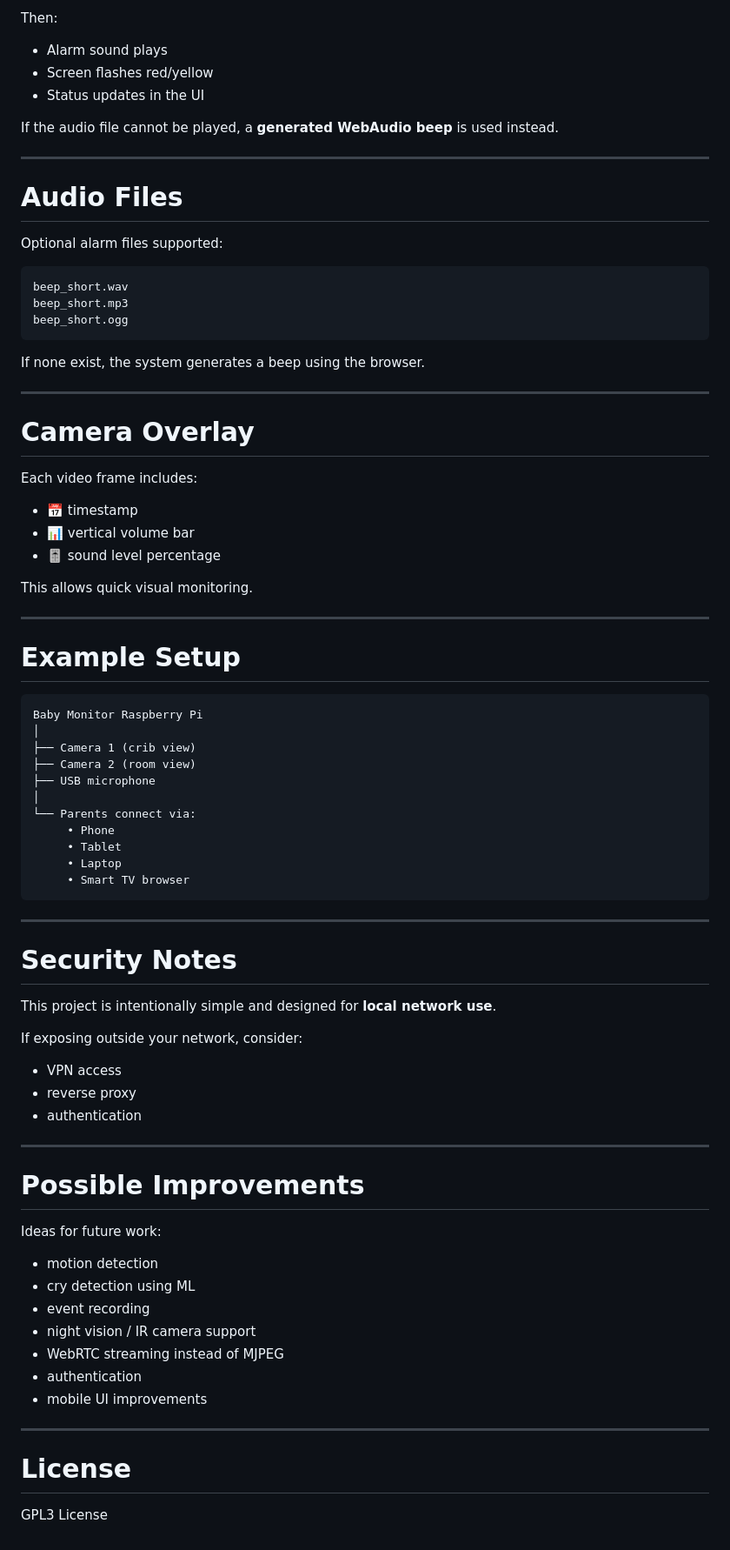
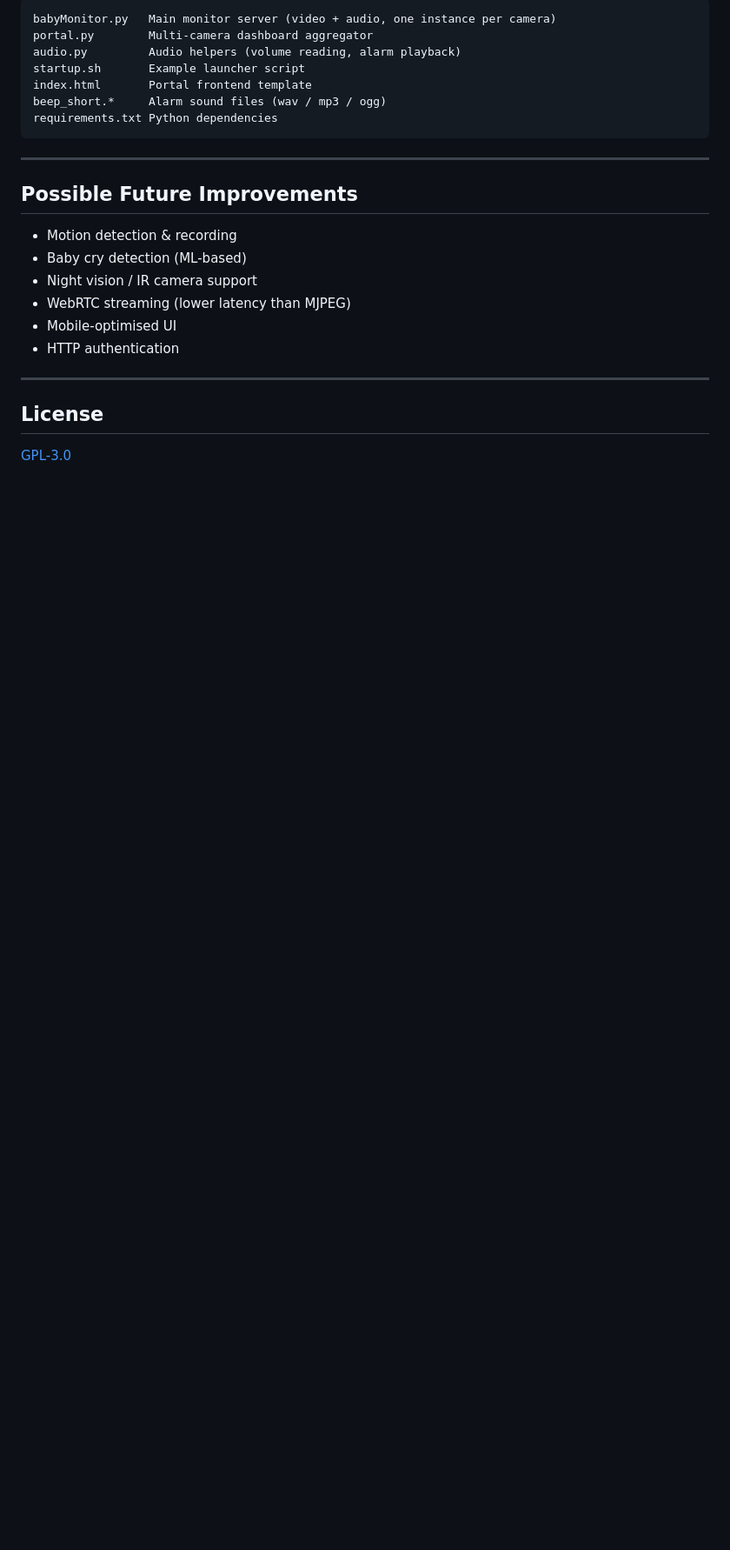
Before and after one commit to AmmarkoV/BabyMonitor, a Markdown page: README.md, the part around one of its changes. Shown at 87% size. GitHub-like rendering; blank space fills up the shorter version.

Commit message:
Update README..

````diff
--- a/README.md
+++ b/README.md
@@ -180,82 +151,27 @@ If sound exceeds the threshold:
 
-Then:
+```
+babyMonitor.py   Main monitor server (video + audio, one instance per camera)
+portal.py        Multi-camera dashboard aggregator
+audio.py         Audio helpers (volume reading, alarm playback)
+startup.sh       Example launcher script
+index.html       Portal frontend template
+beep_short.*     Alarm sound files (wav / mp3 / ogg)
+requirements.txt Python dependencies
+```
 
--   Alarm sound plays
--   Screen flashes red/yellow
--   Status updates in the UI
+---
 
-If the audio file cannot be played, a **generated WebAudio beep** is
-used instead.
+## Possible Future Improvements
 
-------------------------------------------------------------------------
+- Motion detection & recording
+- Baby cry detection (ML-based)
+- Night vision / IR camera support
+- WebRTC streaming (lower latency than MJPEG)
+- Mobile-optimised UI
+- HTTP authentication
 
-# Audio Files
+---
 
-Optional alarm files supported:
+## License
 
-    beep_short.wav
-    beep_short.mp3
-    beep_short.ogg
-
-If none exist, the system generates a beep using the browser.
-
-------------------------------------------------------------------------
-
-# Camera Overlay
-
-Each video frame includes:
-
--   📅 timestamp
--   📊 vertical volume bar
--   🎚 sound level percentage
-
-This allows quick visual monitoring.
-
-------------------------------------------------------------------------
-
-# Example Setup
-
-    Baby Monitor Raspberry Pi
-    │
-    ├── Camera 1 (crib view)
-    ├── Camera 2 (room view)
-    ├── USB microphone
-    │
-    └── Parents connect via:
-         • Phone
-         • Tablet
-         • Laptop
-         • Smart TV browser
-
-------------------------------------------------------------------------
-
-# Security Notes
-
-This project is intentionally simple and designed for **local network
-use**.
-
-If exposing outside your network, consider:
-
--   VPN access
--   reverse proxy
--   authentication
-
-------------------------------------------------------------------------
-
-# Possible Improvements
-
-Ideas for future work:
-
--   motion detection
--   cry detection using ML
--   event recording
--   night vision / IR camera support
--   WebRTC streaming instead of MJPEG
--   authentication
--   mobile UI improvements
-
-------------------------------------------------------------------------
-
-# License
-
-GPL3 License
+[GPL-3.0](LICENSE)
````
Also changed, not shown: other parts of README.md (+103 -132 lines).
